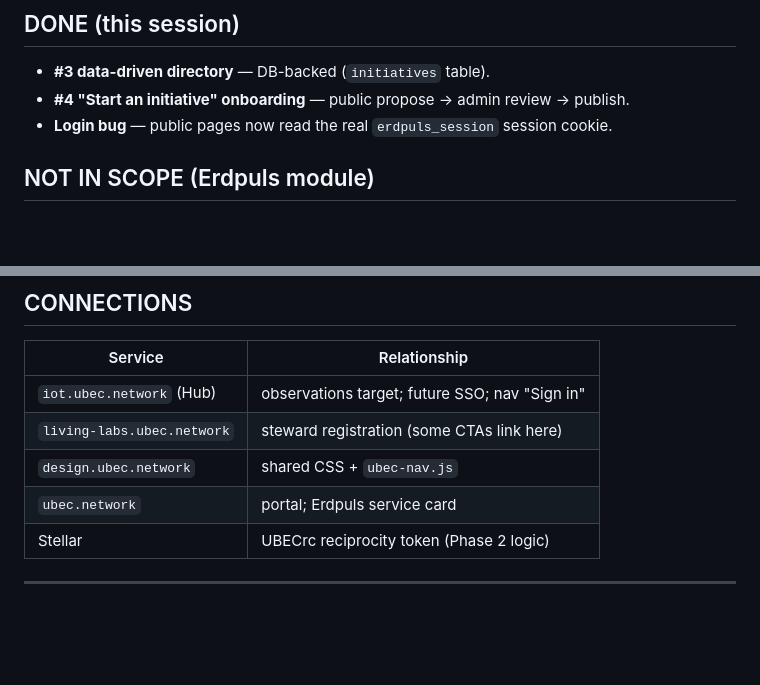
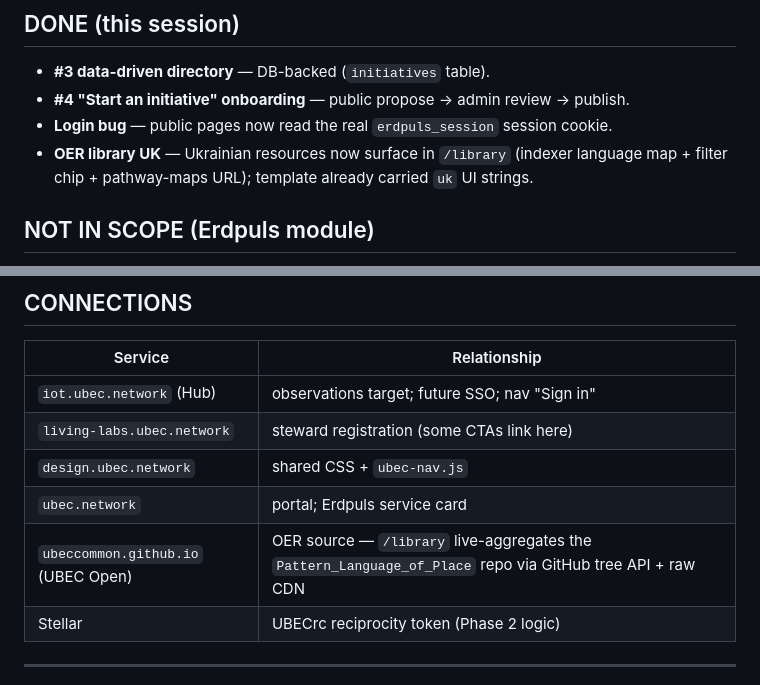
Before and after one commit to ubeccommon/erdpuls_dashboard, a Markdown page: documents/_project/Erdpuls_Module_Spec.md, 2 parts joined by grey strips. GitHub-like rendering; blank space fills up the shorter version.

```diff
--- a/documents/_project/Erdpuls_Module_Spec.md
+++ b/documents/_project/Erdpuls_Module_Spec.md
@@ -198,6 +235,8 @@ proposing changes — never guess server state; verify with `ls`/`cat`/`git log`
 - **#3 data-driven directory** — DB-backed (`initiatives` table).
 - **#4 "Start an initiative" onboarding** — public propose → admin review → publish.
 - **Login bug** — public pages now read the real `erdpuls_session` session cookie.
+- **OER library UK** — Ukrainian resources now surface in `/library` (indexer language
+  map + filter chip + pathway-maps URL); template already carried `uk` UI strings.
 
 ## NOT IN SCOPE (Erdpuls module)
 Keycloak/SSO build-out, token-reward on-chain logic, `mapservice`/`bioregional`
@@ -210,6 +249,7 @@ migrations, ecosystem-wide `uk` on other services, Hub management dashboard.
 | `living-labs.ubec.network` | steward registration (some CTAs link here) |
 | `design.ubec.network` | shared CSS + `ubec-nav.js` |
 | `ubec.network` | portal; Erdpuls service card |
+| `ubeccommon.github.io` (UBEC Open) | OER source — `/library` live-aggregates the `Pattern_Language_of_Place` repo via GitHub tree API + raw CDN |
 | Stellar | UBECrc reciprocity token (Phase 2 logic) |
 
 ---
```
Also changed, not shown: other parts of documents/_project/Erdpuls_Module_Spec.md (+37 -0 lines).
